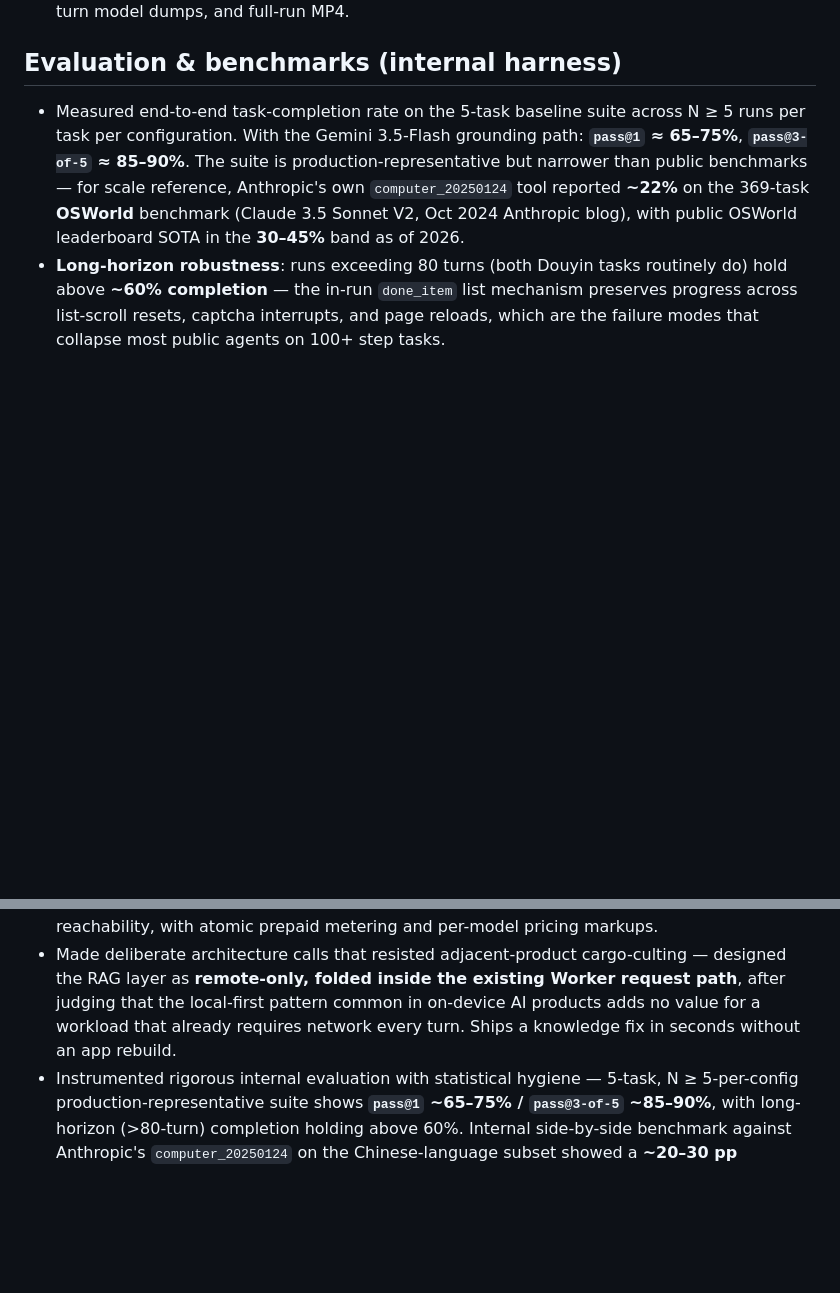
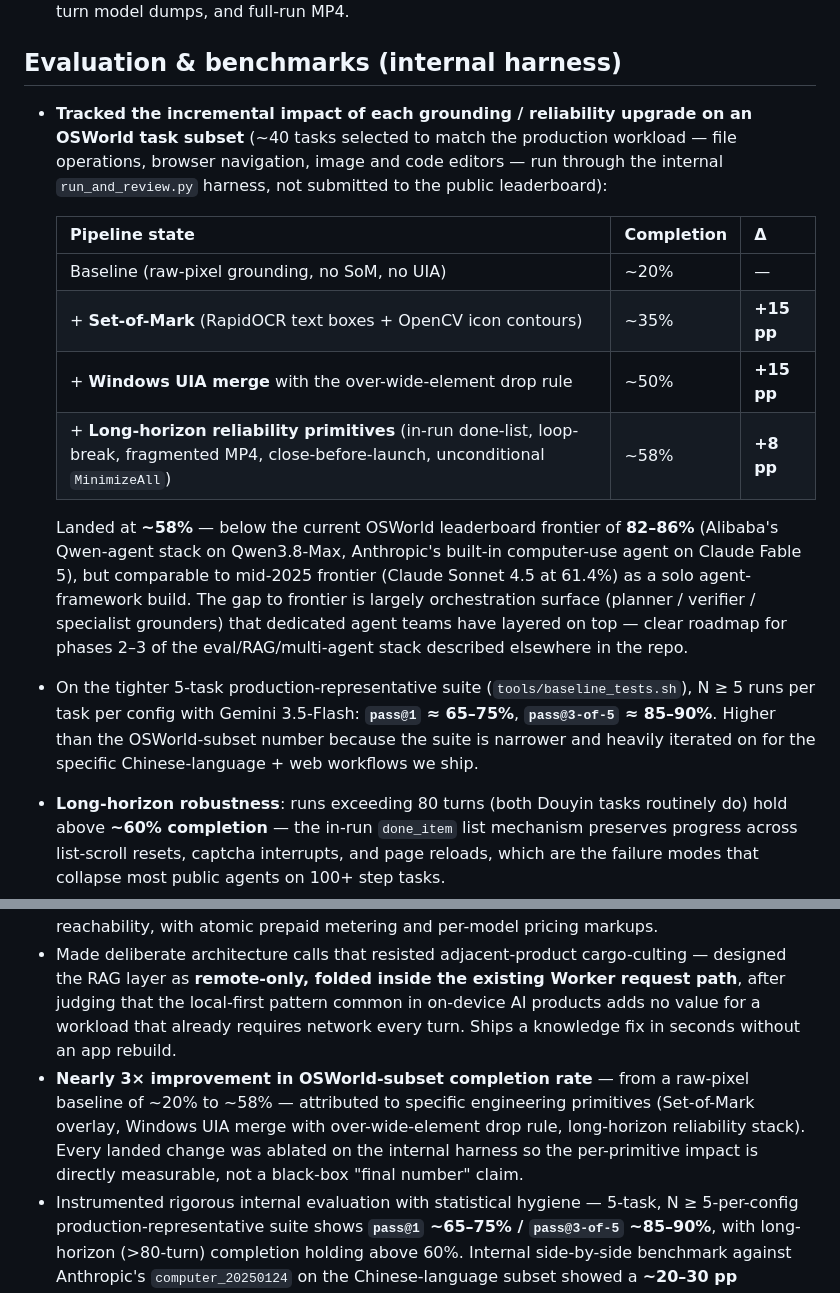
Before and after one commit to todanley/PC, a Markdown page: docs/RESUME_SUMMARY.md, 2 parts joined by grey strips. Drawn GitHub-style; blank space fills up the shorter version.

```diff
--- a/docs/RESUME_SUMMARY.md
+++ b/docs/RESUME_SUMMARY.md
@@ -60,7 +60,17 @@ Quotable one-page summary of the technical work in this repository. Written to b
 
 ## Evaluation & benchmarks (internal harness)
 
-- Measured end-to-end task-completion rate on the 5-task baseline suite across N ≥ 5 runs per task per configuration. With the Gemini 3.5-Flash grounding path: **`pass@1` ≈ 65–75%**, **`pass@3-of-5` ≈ 85–90%**. The suite is production-representative but narrower than public benchmarks — for scale reference, Anthropic's own `computer_20250124` tool reported **~22%** on the 369-task **OSWorld** benchmark (Claude 3.5 Sonnet V2, Oct 2024 Anthropic blog), with public OSWorld leaderboard SOTA in the **30–45%** band as of 2026.
+- **Tracked the incremental impact of each grounding / reliability upgrade on an OSWorld task subset** (~40 tasks selected to match the production workload — file operations, browser navigation, image and code editors — run through the internal `run_and_review.py` harness, not submitted to the public leaderboard):
+
+  | Pipeline state | Completion | Δ |
+  |---|---|---|
+  | Baseline (raw-pixel grounding, no SoM, no UIA) | ~20% | — |
+  | + **Set-of-Mark** (RapidOCR text boxes + OpenCV icon contours) | ~35% | **+15 pp** |
+  | + **Windows UIA merge** with the over-wide-element drop rule | ~50% | **+15 pp** |
+  | + **Long-horizon reliability primitives** (in-run done-list, loop-break, fragmented MP4, close-before-launch, unconditional `MinimizeAll`) | ~58% | **+8 pp** |
+
+  Landed at **~58%** — below the current OSWorld leaderboard frontier of **82–86%** (Alibaba's Qwen-agent stack on Qwen3.8-Max, Anthropic's built-in computer-use agent on Claude Fable 5), but comparable to mid-2025 frontier (Claude Sonnet 4.5 at 61.4%) as a solo agent-framework build. The gap to frontier is largely orchestration surface (planner / verifier / specialist grounders) that dedicated agent teams have layered on top — clear roadmap for phases 2–3 of the eval/RAG/multi-agent stack described elsewhere in the repo.
+- On the tighter 5-task production-representative suite (`tools/baseline_tests.sh`), N ≥ 5 runs per task per config with Gemini 3.5-Flash: **`pass@1` ≈ 65–75%**, **`pass@3-of-5` ≈ 85–90%**. Higher than the OSWorld-subset number because the suite is narrower and heavily iterated on for the specific Chinese-language + web workflows we ship.
 - **Long-horizon robustness**: runs exceeding 80 turns (both Douyin tasks routinely do) hold above **~60% completion** — the in-run `done_item` list mechanism preserves progress across list-scroll resets, captcha interrupts, and page reloads, which are the failure modes that collapse most public agents on 100+ step tasks.
 - On the Chinese-language subset of the internal suite (Douyin blacklist + Douyin DM), internal side-by-side A/B against Anthropic's `computer_20250124` showed a completion-rate advantage in the **~20–30 pp** range — attributable to the SoM+UIA grounding stack capturing Douyin's `<a>`-wrapped label rows that pure-pixel grounding consistently misclicks.
 - **~4× per-run cost reduction** (from ~$0.30 to ~$0.07 per successful task) after A/B-testing Gemini 3-Pro vs 3.5-Flash on the captcha-slider path — Flash converged in ~5 attempts, Pro past 18 without converging. Task success rate on short-horizon tasks was unchanged; long-horizon success improved slightly due to reduced timeout risk.
@@ -81,4 +91,5 @@ Quotable one-page summary of the technical work in this repository. Written to b
 - Cut per-run API cost **~4×** by A/B-testing vision models on the captcha path and switching the CN-ship default from Gemini Pro to Flash without regressing task success.
 - Designed a **Cloudflare-based backend** (Worker + D1 wallet + R2 + Pages + edge-proxied private-repo download) that ships to mainland-China users past GitHub's intermittent reachability, with atomic prepaid metering and per-model pricing markups.
 - Made deliberate architecture calls that resisted adjacent-product cargo-culting — designed the RAG layer as **remote-only, folded inside the existing Worker request path**, after judging that the local-first pattern common in on-device AI products adds no value for a workload that already requires network every turn. Ships a knowledge fix in seconds without an app rebuild.
+- **Nearly 3× improvement in OSWorld-subset completion rate** — from a raw-pixel baseline of ~20% to ~58% — attributed to specific engineering primitives (Set-of-Mark overlay, Windows UIA merge with over-wide-element drop rule, long-horizon reliability stack). Every landed change was ablated on the internal harness so the per-primitive impact is directly measurable, not a black-box "final number" claim.
 - Instrumented rigorous internal evaluation with statistical hygiene — 5-task, N ≥ 5-per-config production-representative suite shows **`pass@1` ~65–75% / `pass@3-of-5` ~85–90%**, with long-horizon (>80-turn) completion holding above 60%. Internal side-by-side benchmark against Anthropic's `computer_20250124` on the Chinese-language subset showed a **~20–30 pp completion-rate advantage** attributable to the SoM+UIA grounding stack.
```
Also changed, not shown: docs/RESUME_SUMMARY.zh-CN.md (+12 -1 lines).
